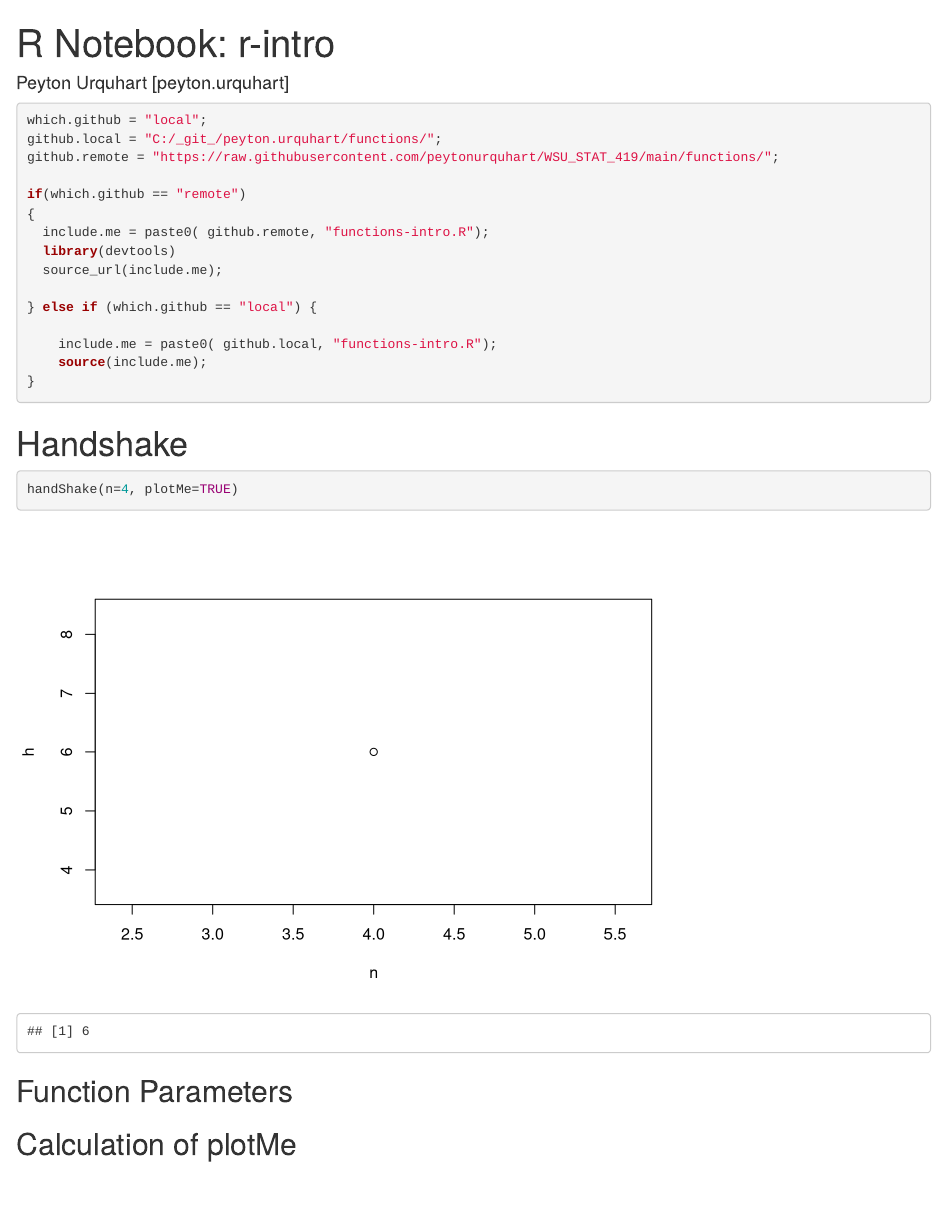
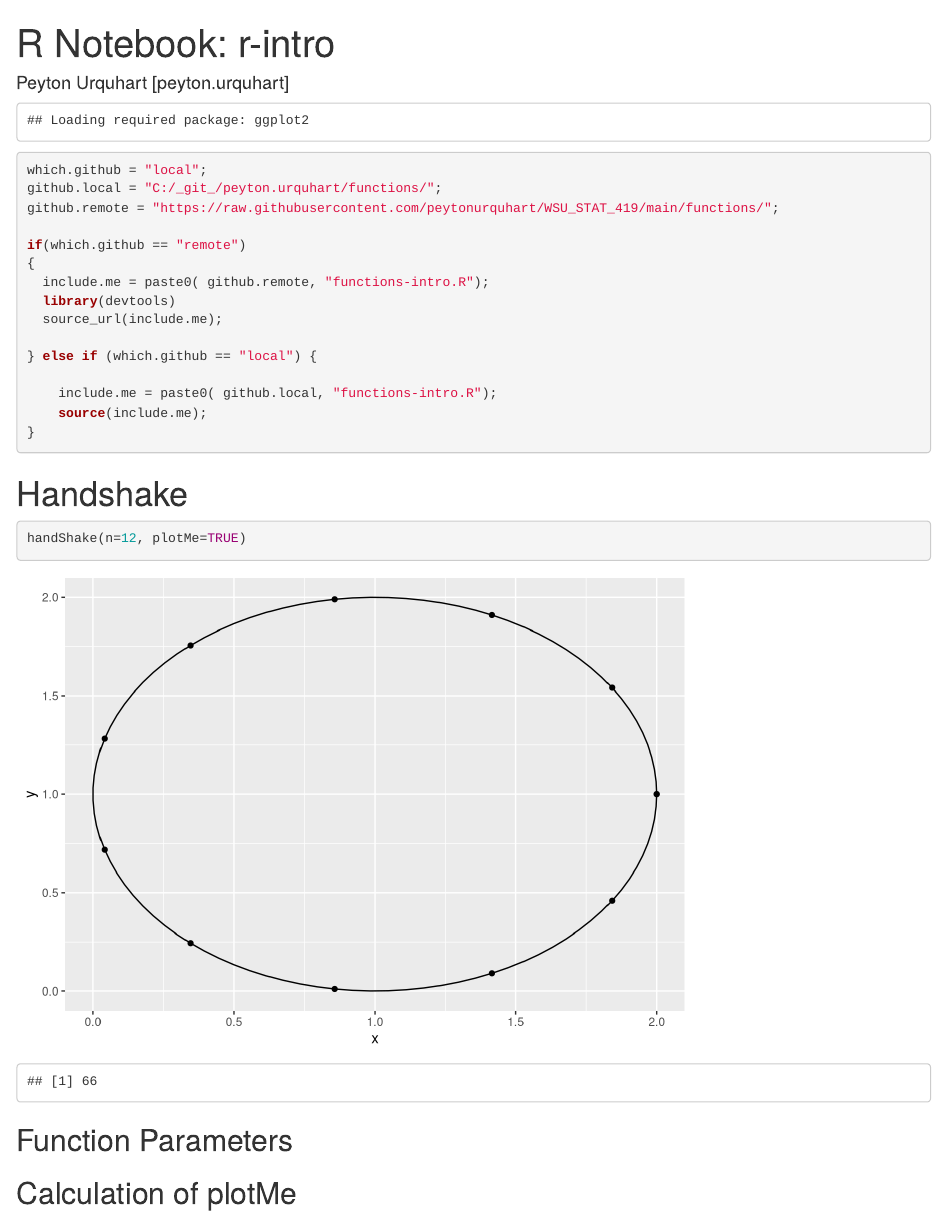
Before and after one commit to peytonurquhart/WSU_STAT_419, an R Markdown document (r-intro/intro.Rmd): the page in a window 1100 px wide, from its top. Rendered offline with R 4.5, knitr and Pandoc, with nearby package versions.

Commit message:
Switched to ggplot2

````diff
--- a/functions/functions-intro.R
+++ b/functions/functions-intro.R
@@ -4,10 +4,17 @@
 # isClose ...
 # zeroIsh ...
 
+require("ggplot2")
+
 # returns True for close enough to integer, false for non-integer
 isWholeNumber = function(x, tol = .Machine$double.eps^0.5)
 {
     return(abs(x - round(x)) < tol);
+}
+
+numHandshake = function(n)
+{
+  return(n*(n-1)/2);
 }
 
 handShake = function(n=1, plotMe=FALSE)
@@ -22,20 +29,48 @@ handShake = function(n=1, plotMe=FALSE)
     stop("n must be an integer");
   }
 
-  h = n*(n-1)/2;
+  h = numHandshake(n);
 
   if(plotMe)
-    {
+  {
+
+    p = getGgUnitCirclePlot(100)
+
+    # Add 'n' points evenly distributed on the unit circle
+    hs_dat = circleData(center=c(1,1), r=1, npoints = n)
+    p = p + geom_point(data=hs_dat)
+
     # can you draw a circle
     # can you loop through "n" points
     # ... and connect "n-1" elements
     # for(i in 1:n) ... for(j in 1:(n-1))
-    plot(n,h);
+
+
+
+
+    print(p)
   }
 
   return(h);
 }
 
+# Get a plot of a unit cirle totally in quadrant 1
+getGgUnitCirclePlot = function(npoints=100)
+{
+  c_dat = circleData(center=c(1,1), r=1, npoints)
+  p = ggplot(c_dat,aes(x,y)) + geom_path()
+  return(p)
+}
+
+# Get n points representing a circle
+# reference: https://stackoverflow.com/questions/6862742/draw-a-circle-with-ggplot2
+circleData = function(center = c(0,0), r = 1, npoints = 100)
+{
+  tt = seq(0,2*pi,length.out = npoints)
+  xx = center[1] + r * cos(tt)
+  yy = center[2] + r * sin(tt)
+  return(data.frame(x = xx, y = yy))
+}
 
 # readBin
 # readChar  ... one long string
--- a/r-intro/intro.Rmd
+++ b/r-intro/intro.Rmd
@@ -6,8 +6,13 @@ output:
     df_print: paged
 ---
 
+```{r, echo=FALSE}
+require("ggplot2")
+
+```
+
+
 ```{r}
-
 which.github = "local";
 github.local = "C:/_git_/peyton.urquhart/functions/";
 github.remote = "https://raw.githubusercontent.com/peytonurquhart/WSU_STAT_419/main/functions/";
@@ -29,7 +34,7 @@ if(which.github == "remote")
 # Handshake
 
 ```{r}
-handShake(n=4, plotMe=TRUE)
+handShake(n=12, plotMe=TRUE)
 ```
 
 ## Function Parameters
````
Also changed, not shown: r-intro/intro.html.
